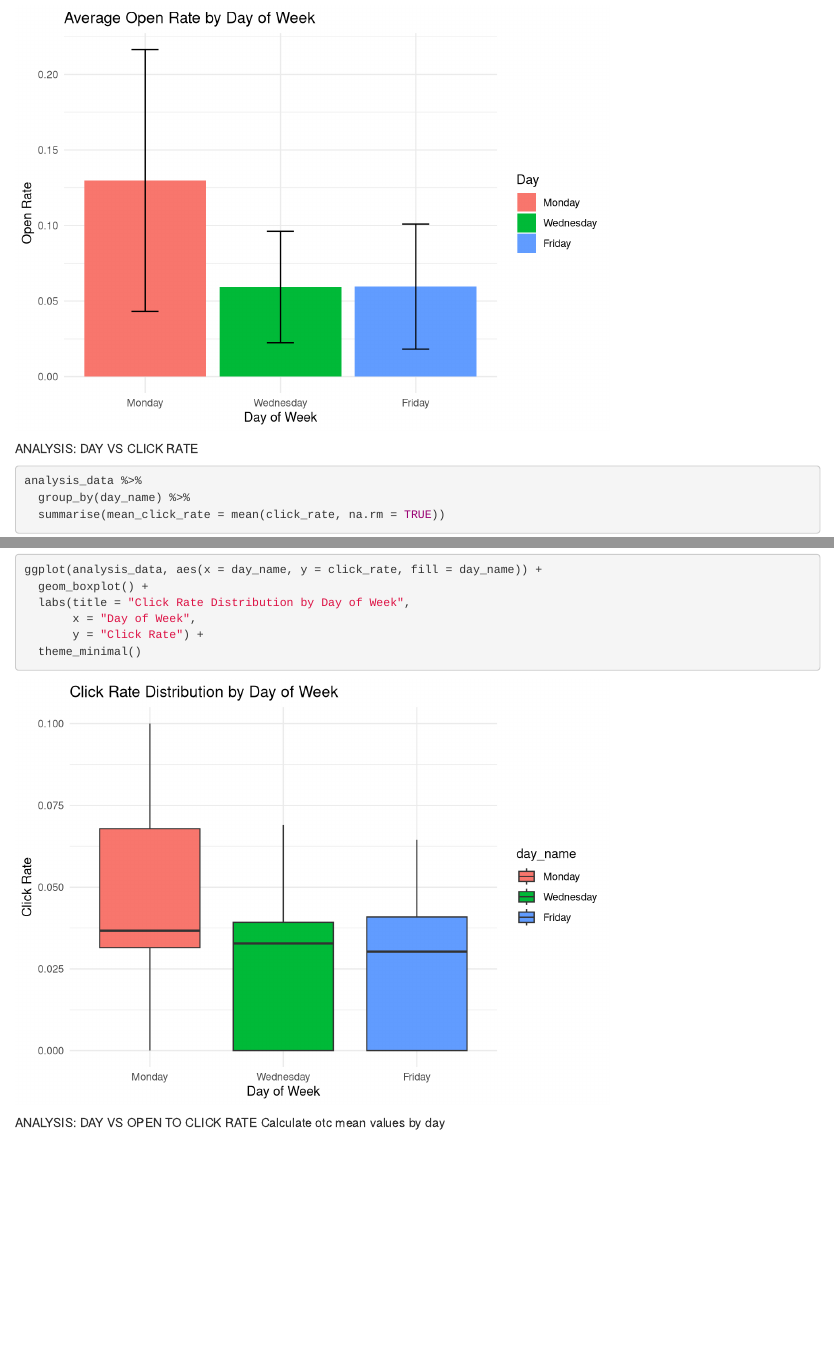
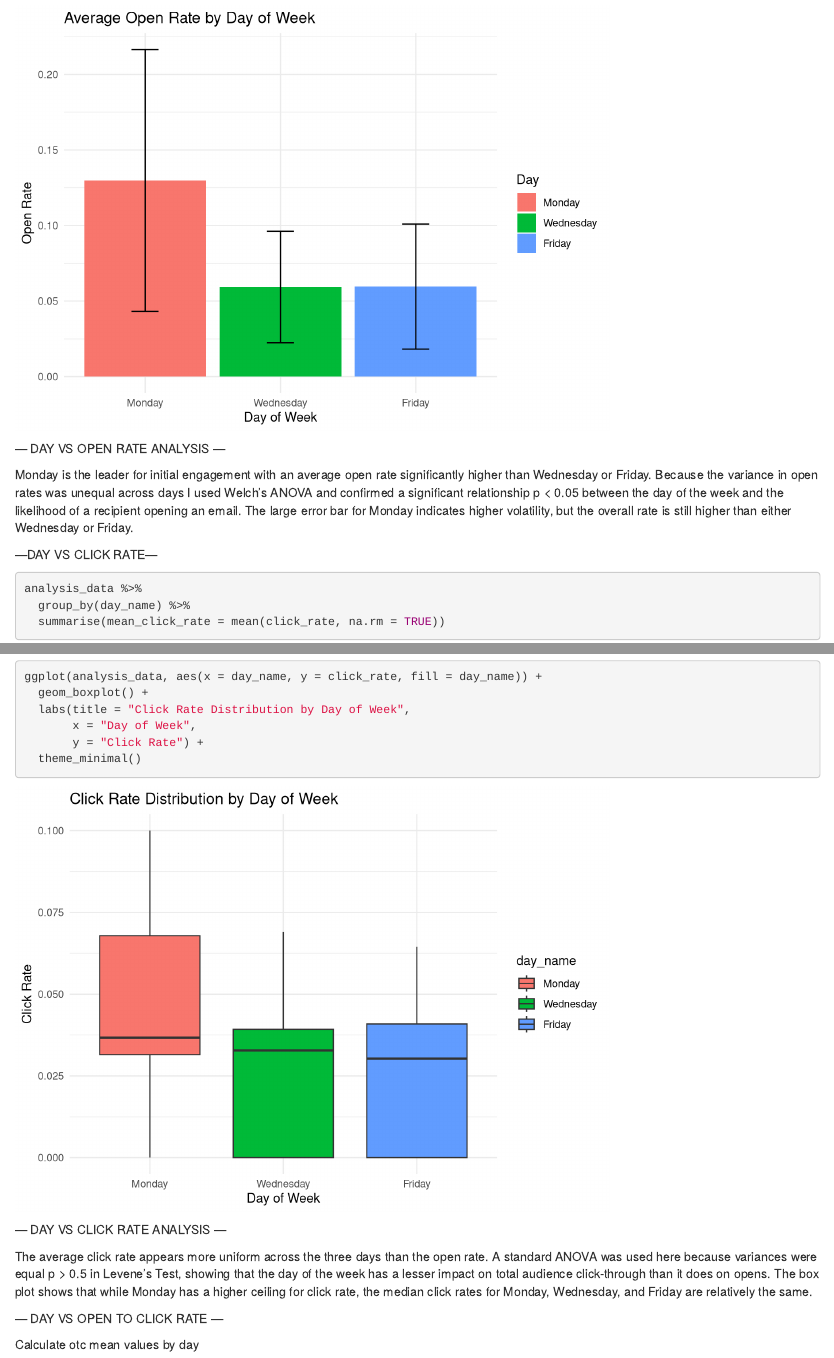
Before and after one commit to Pyckett/Marketing-Email-Campaign-Data-Analytics, an R Markdown document (project-2-technical-notebook.Rmd): the page in a window 1100 px wide, from 8800 px down before the commit and from 8770 px down after it, so that both start at the same text, and a second part further down, joined at a grey line. Rendered offline with R 4.5, knitr and Pandoc, with nearby package versions.

Commit message:
Completed some analysis

````diff
--- a/project-2-technical-notebook.Rmd
+++ b/project-2-technical-notebook.Rmd
@@ -245,8 +245,12 @@ ggplot(openRateDay, aes(x = day_name, y = AvgOpens, fill = day_name)) +
        fill = "Day") +
   theme_minimal()
 ```
+--- DAY VS OPEN RATE ANALYSIS ---
 
-ANALYSIS: DAY VS CLICK RATE
+Monday is the leader for initial engagement with an average open rate significantly higher than Wednesday or Friday. Because the variance in open rates was unequal across days I used Welch's ANOVA and confirmed a significant relationship p < 0.05 between the day of the week and the likelihood of a recipient opening an email. The large error bar for Monday indicates higher volatility, but the overall rate is still higher than either Wednesday or Friday.
+
+
+---DAY VS CLICK RATE---
 
 ```{r}
 analysis_data %>%
@@ -274,7 +278,12 @@ ggplot(analysis_data, aes(x = day_name, y = click_rate, fill = day_name)) +
        y = "Click Rate") +
   theme_minimal()
 ```
-ANALYSIS: DAY VS OPEN TO CLICK RATE
+--- DAY VS CLICK RATE ANALYSIS ---
+
+The average click rate appears more uniform across the three days than the open rate. A standard ANOVA was used here because variances were equal p > 0.5 in Levene's Test, showing that the day of the week has a lesser impact on total audience click-through than it does on opens. The box plot shows that while Monday has a higher ceiling for click rate, the median click rates for Monday, Wednesday, and Friday are relatively the same.
+
+--- DAY VS OPEN TO CLICK RATE ---
+
 Calculate otc mean values by day
 ```{r}
 analysis_data %>%
````
Also changed, not shown: project-2-technical-notebook.nb.html, project-2-technical-notebook.Rmd (7 more changed lines).
